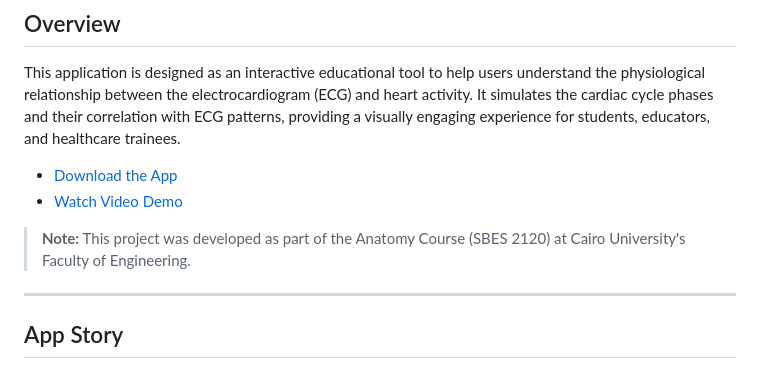
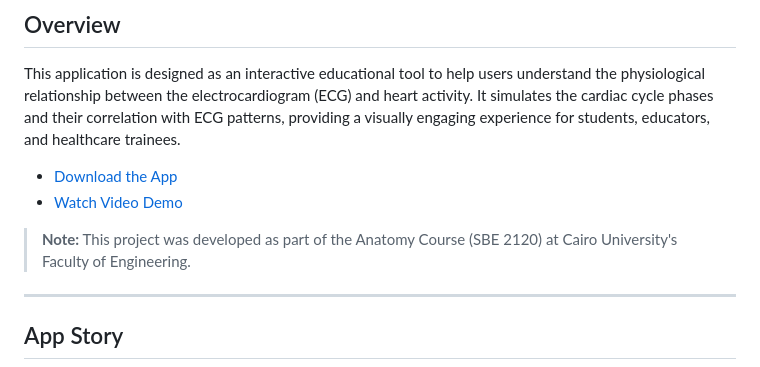
Before and after one commit to youssefdaoud133/BeatsAndFlows-App, a Markdown page: README.md, the part around the change. Rendered like a GitHub page.

```diff
--- a/README.md
+++ b/README.md
@@ -12,7 +12,7 @@ This application is designed as an interactive educational tool to help users un
 - [Download the App](https://drive.google.com/file/d/1YWdF7Sg8_z1YSCmvSieP9UeU3xn5ix9b/view?usp=sharing)
 - [Watch Video Demo](https://youtu.be/IHud7nQ8U0A?si=-sNqB_jfBzN0eTAo)
 
-> **Note:** This project was developed as part of the Anatomy Course (SBES 2120) at Cairo University's Faculty of Engineering.
+> **Note:** This project was developed as part of the Anatomy Course (SBE 2120) at Cairo University's Faculty of Engineering.
 
 ---
 
```
